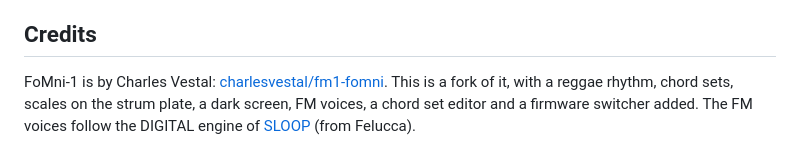
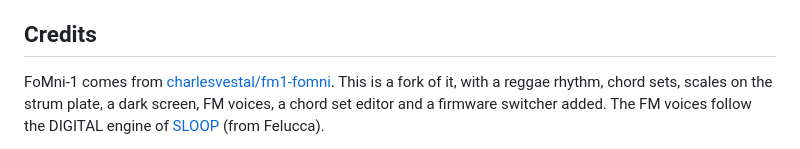
Before and after one commit to RayDNoper/fm1-fomnium, a Markdown page: README.md, the part around the change. Rendered like a GitHub page.

Commit message:
README: the original named by its repository
Co-Authored-By: Claude Opus 5.5 <noreply@anthropic.com>

```diff
--- a/README.md
+++ b/README.md
@@ -81,7 +81,7 @@ same code for the browser.
 
 ## Credits
 
-FoMni-1 is by Charles Vestal: [charlesvestal/fm1-fomni](https://github.com/charlesvestal/fm1-fomni). This is a fork of it, with a
+FoMni-1 comes from [charlesvestal/fm1-fomni](https://github.com/charlesvestal/fm1-fomni). This is a fork of it, with a
 reggae rhythm, chord sets, scales on the strum plate, a dark screen, FM voices, a chord set editor and
 a firmware switcher added. The FM voices follow the DIGITAL engine of
 [SLOOP](https://github.com/isod89/sloop-fm1) (from Felucca).
```
